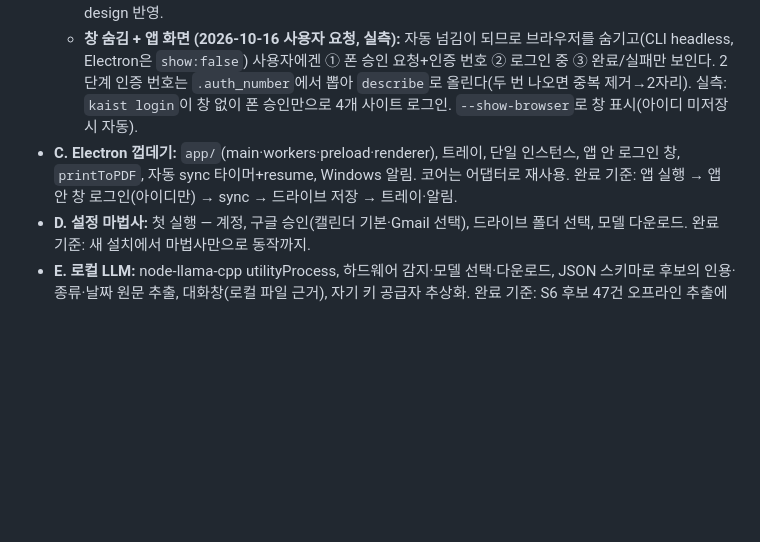
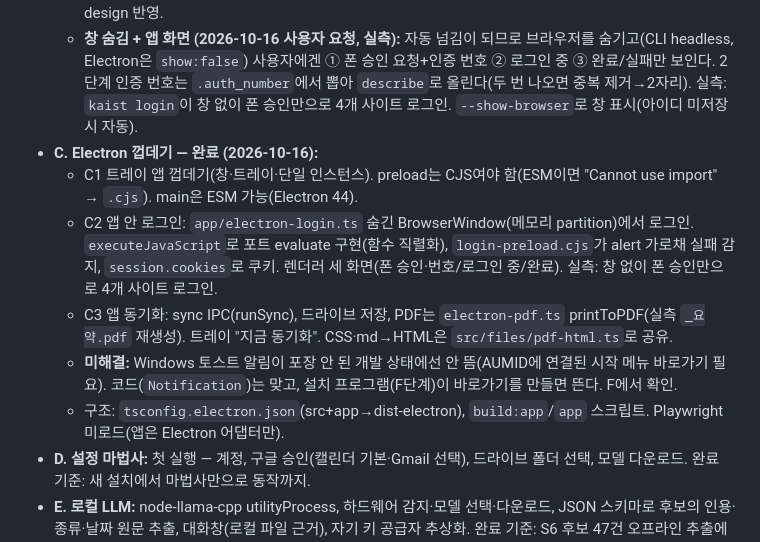
Before and after one commit to IamGaonLee/kaist-bot, a Markdown page: docs/app-design.md, the part around the change. Rendered like a GitHub page; blank space fills up the shorter version.

Commit message:
docs(app): C단계 완료 기록(C1~C3, 알림은 F단계)
Co-Authored-By: Claude Opus 4.8 <noreply@anthropic.com>
Claude-Session: https://claude.ai/code/session_01F6rgTKqnv4Q8WZURAMi8PN

```diff
--- a/docs/app-design.md
+++ b/docs/app-design.md
@@ -71,7 +71,12 @@
   - 구현: 포트에 `prepare`(매 대기 회 화면 넘김)/`captureId` 훅, 드라이버에 자동 입력·dialog 감시·`KAIST_LOGIN_DEBUG`, `sso/account.ts`(아이디 저장, 기본 꺼짐), `loginAll({fillId, saveId})`, 모든 단계에 `advanceLogin`.
   - 비고: portal-design §7 "로그인 창에서 CLI는 이동만, 폼 조작·클릭 안 함"을 완화(아이디·포털·기기 등록·KLMS 버튼까지 프로그램이 누름). 비밀번호·폰 승인은 그대로 사용자. 병합 때 CLAUDE.md·portal-design 반영.
   - **창 숨김 + 앱 화면 (2026-10-16 사용자 요청, 실측):** 자동 넘김이 되므로 브라우저를 숨기고(CLI headless, Electron은 `show:false`) 사용자에겐 ① 폰 승인 요청+인증 번호 ② 로그인 중 ③ 완료/실패만 보인다. 2단계 인증 번호는 `.auth_number`에서 뽑아 `describe`로 올린다(두 번 나오면 중복 제거→2자리). 실측: `kaist login`이 창 없이 폰 승인만으로 4개 사이트 로그인. `--show-browser`로 창 표시(아이디 미저장 시 자동).
-- **C. Electron 껍데기:** `app/`(main·workers·preload·renderer), 트레이, 단일 인스턴스, 앱 안 로그인 창, `printToPDF`, 자동 sync 타이머+resume, Windows 알림. 코어는 어댑터로 재사용. 완료 기준: 앱 실행 → 앱 안 창 로그인(아이디만) → sync → 드라이브 저장 → 트레이·알림.
+- **C. Electron 껍데기 — 완료 (2026-10-16):**
+  - C1 트레이 앱 껍데기(창·트레이·단일 인스턴스). preload는 CJS여야 함(ESM이면 "Cannot use import" → `.cjs`). main은 ESM 가능(Electron 44).
+  - C2 앱 안 로그인: `app/electron-login.ts` 숨긴 BrowserWindow(메모리 partition)에서 로그인. `executeJavaScript`로 포트 evaluate 구현(함수 직렬화), `login-preload.cjs`가 alert 가로채 실패 감지, `session.cookies`로 쿠키. 렌더러 세 화면(폰 승인·번호/로그인 중/완료). 실측: 창 없이 폰 승인만으로 4개 사이트 로그인.
+  - C3 앱 동기화: sync IPC(runSync), 드라이브 저장, PDF는 `electron-pdf.ts` printToPDF(실측 `_요약.pdf` 재생성). 트레이 "지금 동기화". CSS·md→HTML은 `src/files/pdf-html.ts`로 공유.
+  - **미해결:** Windows 토스트 알림이 포장 안 된 개발 상태에선 안 뜸(AUMID에 연결된 시작 메뉴 바로가기 필요). 코드(`Notification`)는 맞고, 설치 프로그램(F단계)이 바로가기를 만들면 뜬다. F에서 확인.
+  - 구조: `tsconfig.electron.json`(src+app→dist-electron), `build:app`/`app` 스크립트. Playwright 미로드(앱은 Electron 어댑터만).
 - **D. 설정 마법사:** 첫 실행 — 계정, 구글 승인(캘린더 기본·Gmail 선택), 드라이브 폴더 선택, 모델 다운로드. 완료 기준: 새 설치에서 마법사만으로 동작까지.
 - **E. 로컬 LLM:** node-llama-cpp utilityProcess, 하드웨어 감지·모델 선택·다운로드, JSON 스키마로 후보의 인용·종류·날짜 원문 추출, 대화창(로컬 파일 근거), 자기 키 공급자 추상화. 완료 기준: S6 후보 47건 오프라인 추출에서 잘못 자동 등록된 A등급 0건, 대화창이 로컬 파일로 답함.
 - **F. 패키징·배포:** NSIS 설치 파일, 첫 실행 모델 다운로드, 둘째 계정 Gmail 미인증 시험, 서명 결정, 지인 1명 설치. 완료 기준: 지인이 설치해 사용.
```
